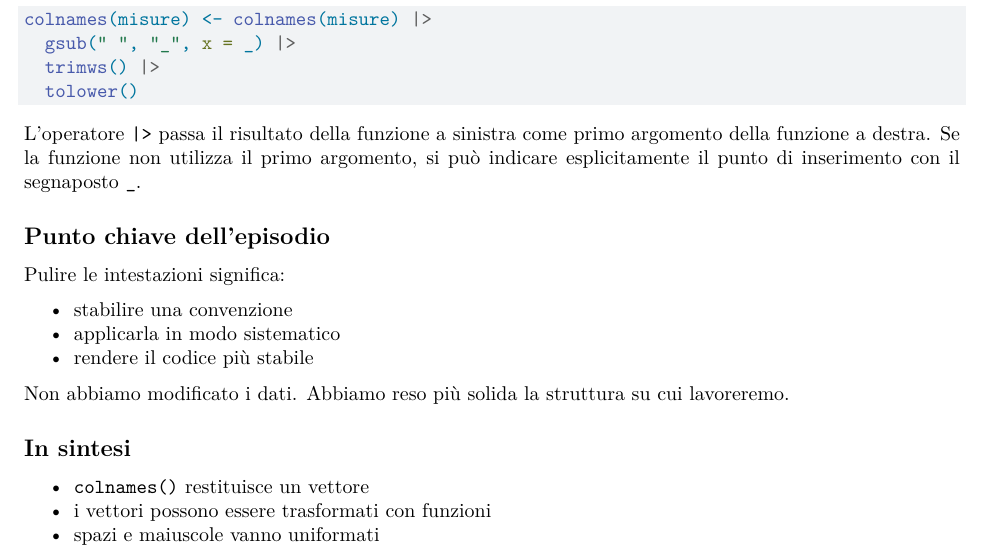
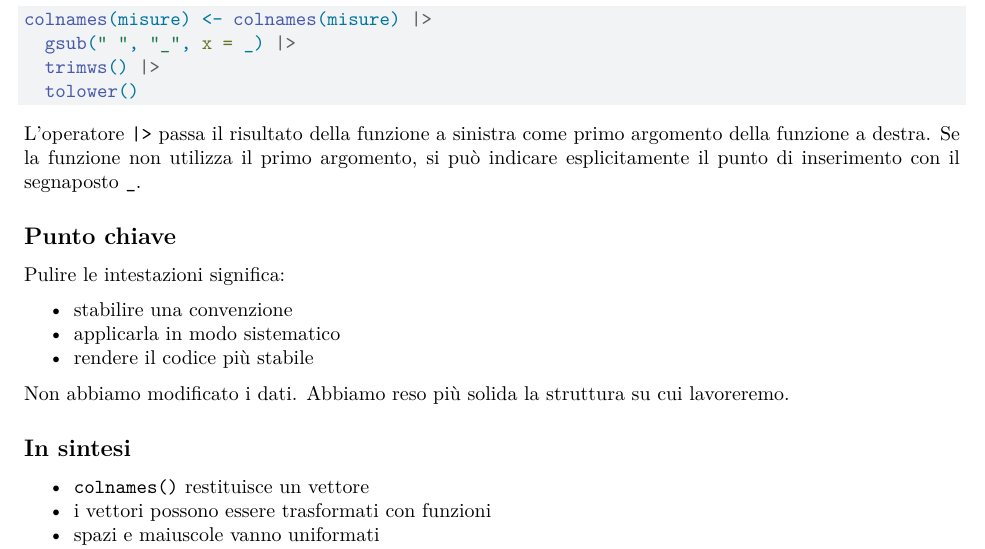
Before and after one commit to andreabz/udemy_r_per_capre, a Quarto document (supplementary/episodio7_intestazioni.qmd): part of page 2 of 2, cut so that both start at the same text. Rendered offline with R 4.5, knitr and Pandoc in place of Quarto, then LaTeX, with nearby package versions.

Commit message:
Update episodio7_intestazioni.qmd

```diff
--- a/supplementary/episodio7_intestazioni.qmd
+++ b/supplementary/episodio7_intestazioni.qmd
@@ -131,7 +131,7 @@ colnames(misure) <- colnames(misure) |>
 L'operatore `|>` passa il risultato della funzione a sinistra come primo argomento della funzione a destra.
 Se la funzione non utilizza il primo argomento, si può indicare esplicitamente il punto di inserimento con il segnaposto `_`.
 
-## Punto chiave dell'episodio
+## Punto chiave
 
 Pulire le intestazioni significa:
 
```
